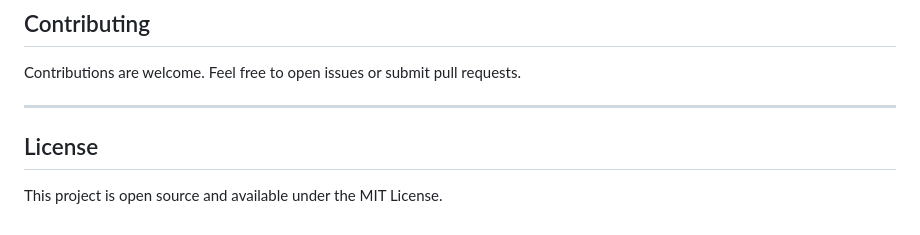
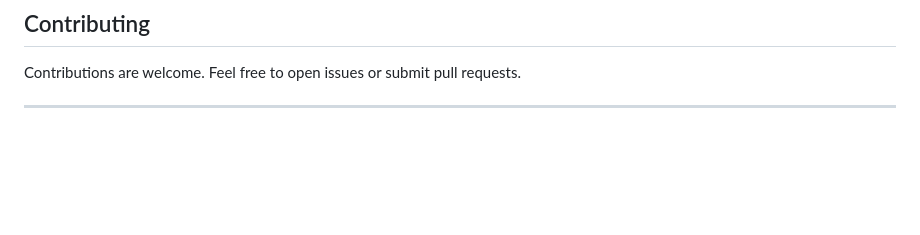
Before and after one commit to SakshiGopalShinde/Saathi, a Markdown page: README.md, the part around the change. Rendered like a GitHub page; blank space fills up the shorter version.

```diff
--- a/README.md
+++ b/README.md
@@ -198,7 +198,3 @@ It is a scalable, open-source platform designed especially for academic institut
 Contributions are welcome. Feel free to open issues or submit pull requests.
 
 ---
-
-## License
-
-This project is open source and available under the MIT License.
```
